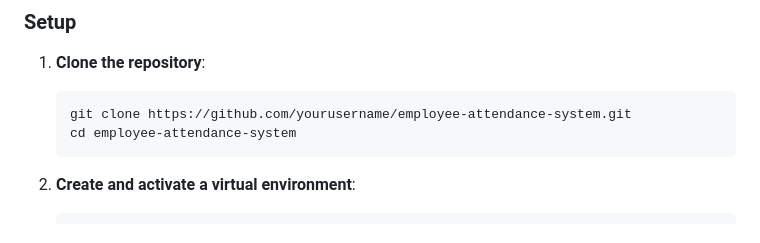
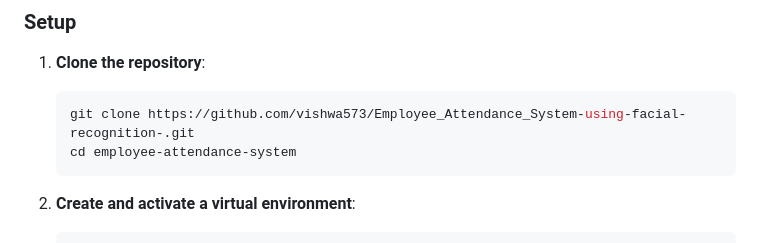
Before and after one commit to vishwa573/Employee_Attendance_System-using-facial-recognition-, a Markdown page: README.md, the part around the change. Drawn GitHub-style.

````diff
--- a/README.md
+++ b/README.md
@@ -47,7 +47,7 @@ This is a Django-based project that manages employee attendance using facial rec
 
 1. **Clone the repository**:
     ```sh
-    git clone https://github.com/yourusername/employee-attendance-system.git
+    git clone https://github.com/vishwa573/Employee_Attendance_System-using-facial-recognition-.git
     cd employee-attendance-system
     ```
 
````
